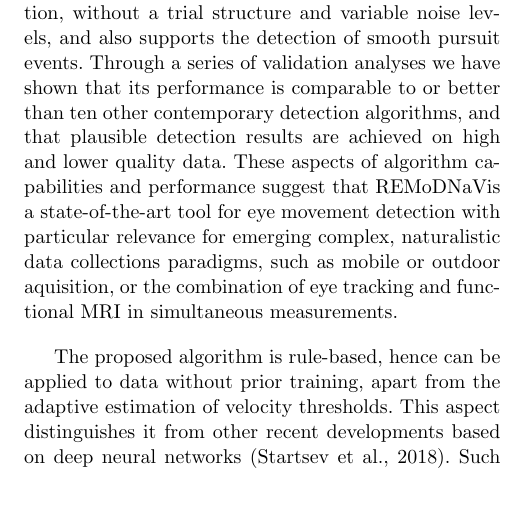
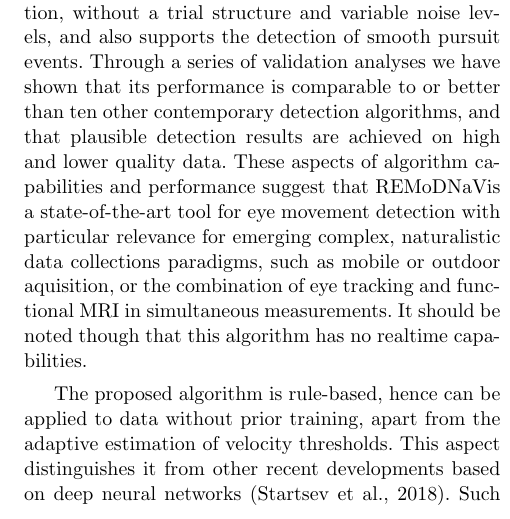
Before and after one commit to psychoinformatics-de/paper-remodnav, a LaTeX paper (main.tex): part of one column of page 12 of 17, cut so that both start at the same text, the shorter picture padded with empty space. Compiled offline with pdfLaTeX.

Commit message:
Add minimal note on no real time capabilities

```diff
--- a/main.tex
+++ b/main.tex
@@ -1016,7 +1016,8 @@ These aspects of algorithm capabilities and performance suggest that \remodnav
 is a state-of-the-art tool for eye movement detection with particular relevance
 for emerging complex, naturalistic data collections paradigms, such as
 mobile or outdoor aquisition, or the combination of eye tracking and functional
-MRI in simultaneous measurements.
+MRI in simultaneous measurements. It should be noted though that this algorithm
+has no realtime capabilities.
 
 The proposed algorithm is rule-based, hence can be applied to data without
 prior training, apart from the adaptive estimation of velocity thresholds.
```
